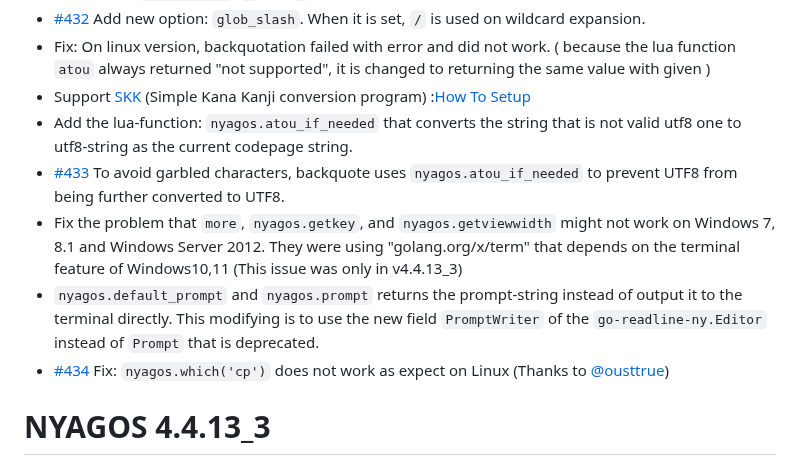
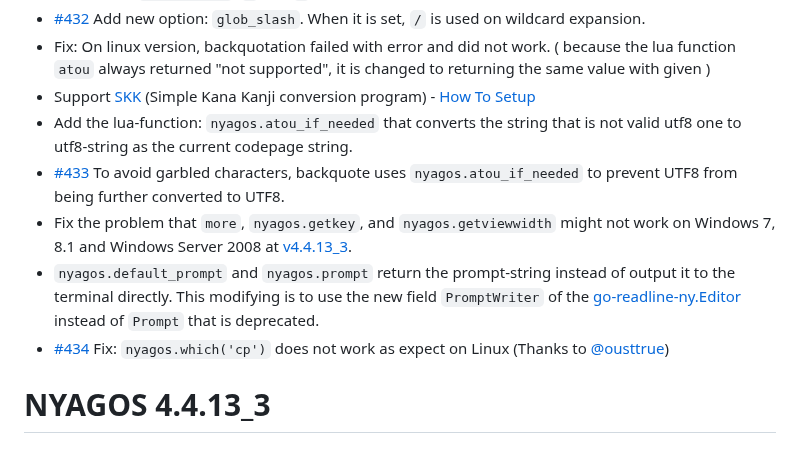
Before and after one commit to nyaosorg/nyagos, a Markdown page: docs/release_note_en.md, the part around one of its changes. Rendered like a GitHub page.

Commit message:
docs/release_note*.md: fix the desciptions

```diff
--- a/docs/release_note_en.md
+++ b/docs/release_note_en.md
@@ -7,11 +7,11 @@ They support Windows 7, 8.1, 10, 11, WindowsServer 2008 or later, and Linux.
 * [#432] When `set -o glob`, `*` and `?` double-quoted were expanded as wildcards (They should not be)
 * [#432] Add new option: `glob_slash`. When it is set, `/` is used on wildcard expansion.
 * Fix: On linux version, backquotation failed with error and did not work. ( because the lua function `atou` always returned "not supported", it is changed to returning the same value with given )
-* Support [SKK] \(Simple Kana Kanji conversion program\) :[How To Setup][SKKSetUp]
+* Support [SKK] \(Simple Kana Kanji conversion program\) - [How To Setup][SKKSetUp]
 * Add the lua-function: `nyagos.atou_if_needed` that converts the string that is not valid utf8 one to utf8-string as the current codepage string.
 * [#433] To avoid garbled characters, backquote uses `nyagos.atou_if_needed` to prevent UTF8 from being further converted to UTF8.
-* Fix the problem that `more`, `nyagos.getkey`, and `nyagos.getviewwidth` might not work on Windows 7, 8.1 and Windows Server 2012. They were using "golang.org/x/term" that depends on the terminal feature of Windows10,11 (This issue was only in v4.4.13\_3)
-* `nyagos.default_prompt` and `nyagos.prompt` returns the prompt-string instead of output it to the terminal directly. This modifying is to use the new field `PromptWriter` of the `go-readline-ny.Editor` instead of `Prompt` that is deprecated.
+* Fix the problem that `more`, `nyagos.getkey`, and `nyagos.getviewwidth` might not work on Windows 7, 8.1 and Windows Server 2008 at [v4.4.13\_3].
+* `nyagos.default_prompt` and `nyagos.prompt` return the prompt-string instead of output it to the terminal directly. This modifying is to use the new field `PromptWriter` of the [go-readline-ny.Editor] instead of `Prompt` that is deprecated.
 * [#434] Fix: `nyagos.which('cp')` does not work as expect on Linux (Thanks to [@ousttrue])
 
 [SKK]: https://ja.wikipedia.org/wiki/SKK
```
Also changed, not shown: other parts of docs/release_note_en.md (+2 -0 lines), docs/release_note_ja.md (+5 -3 lines).
